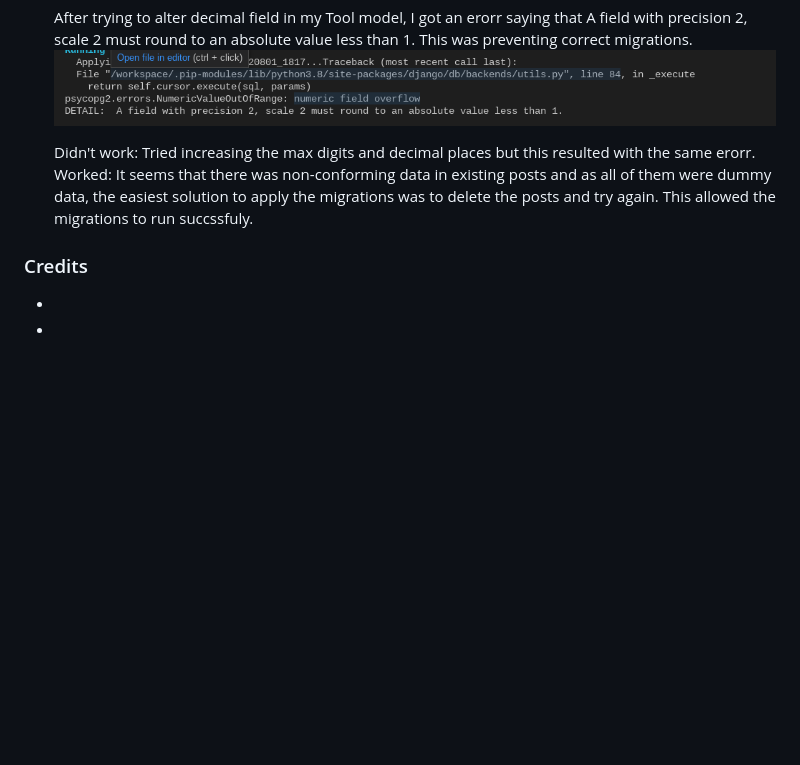
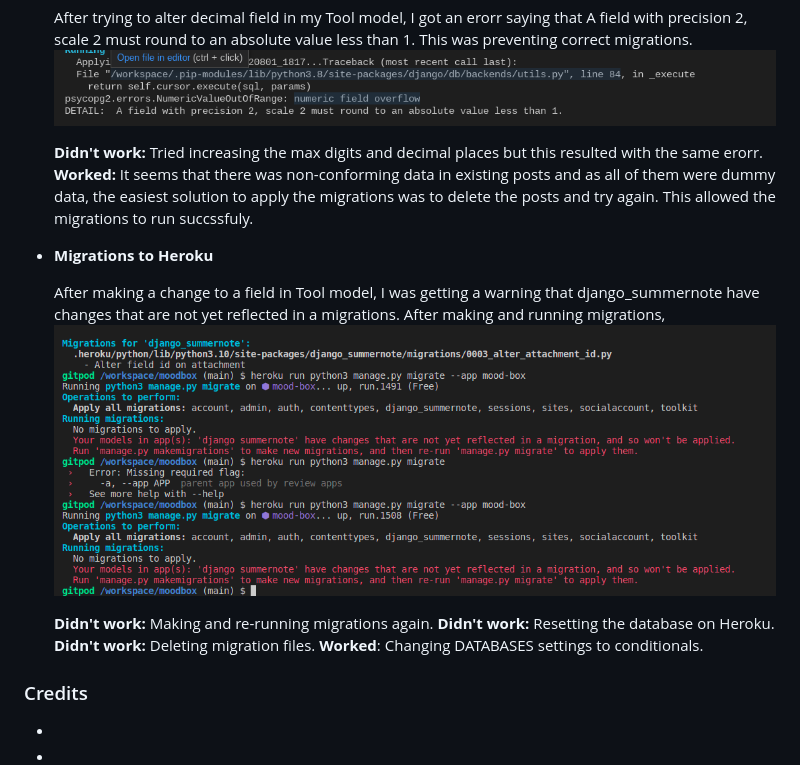
Before and after one commit to renatabiniek/moodbox, a Markdown page: README.md, the part around the change. GitHub-like rendering; pictures changed too: docs/bugs/migrations.png (added); blank space fills up the shorter version.

Commit message:
Delete and repeat migrations after heroku migration error

```diff
--- a/README.md
+++ b/README.md
@@ -276,8 +276,20 @@ I tested the program considering the user stories from the UX section as well.
   This was preventing correct migrations.
   ![Numeric field overflow image](docs/bugs/numeric_field_overflow.png)
 
-  Didn't work: Tried increasing the max digits and decimal places but this resulted with the same erorr.
-  Worked: It seems that there was non-conforming data in existing posts and as all of them were dummy data, the easiest solution to apply the migrations was to delete the posts and try again. This allowed the migrations to run succssfuly.
+  **Didn't work:** Tried increasing the max digits and decimal places but this resulted with the same erorr.
+  **Worked:** It seems that there was non-conforming data in existing posts and as all of them were dummy data, the easiest solution to apply the migrations was to delete the posts and try again. This allowed the migrations to run succssfuly.
+
+* **Migrations to Heroku**
+
+  After making a change to a field in Tool model, I was getting a warning that django_summernote have changes that are not yet reflected in a migrations.
+  After making and running migrations,
+  ![Migration error image](docs/bugs/migrations.png)
+
+  **Didn't work:** Making and re-running migrations again.
+  **Didn't work:** Resetting the database on Heroku.
+  **Didn't work:** Deleting migration files.
+  **Worked**: Changing DATABASES settings to conditionals.
+
 
 ### Credits
 
```
Also changed, not shown: 8 other files.
